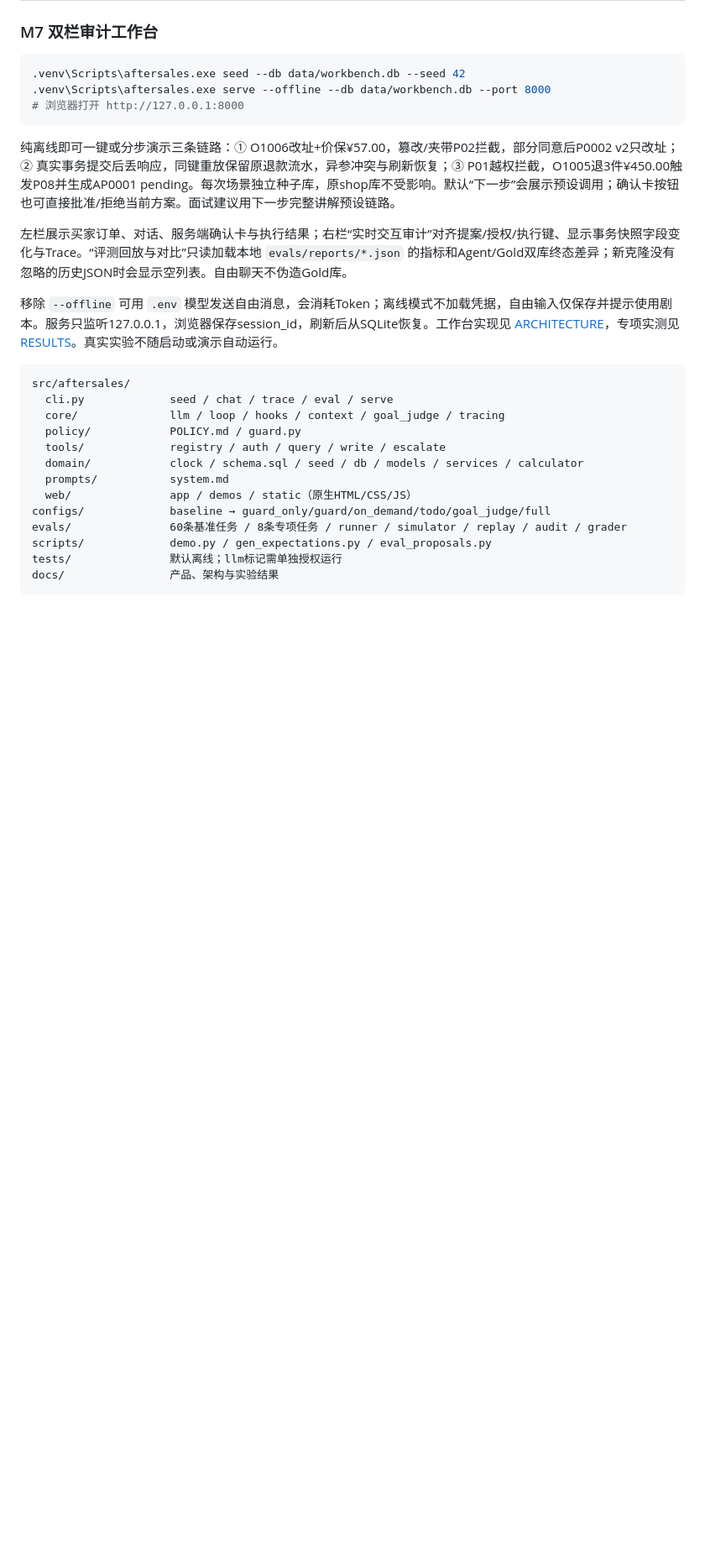
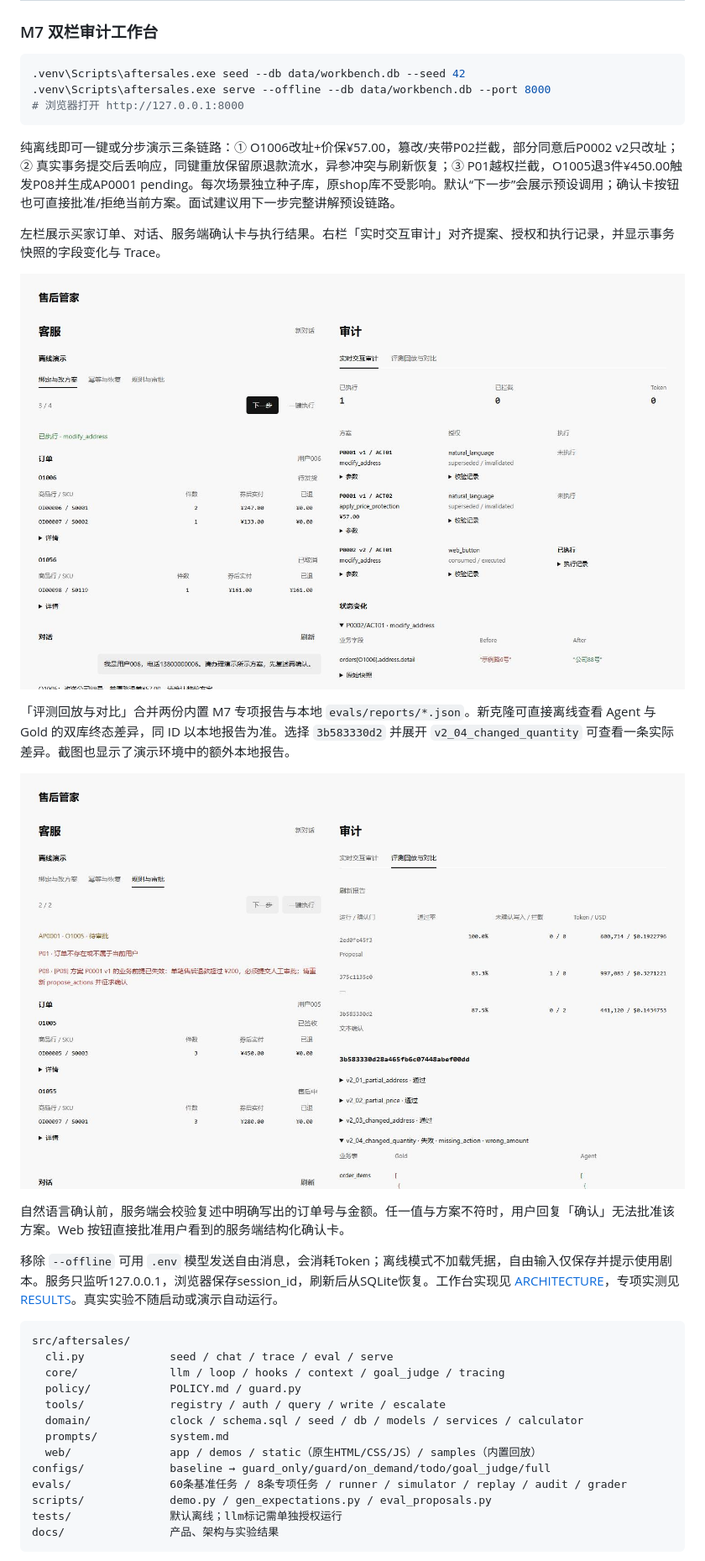
Before and after one commit to zh0uj21u5/aftersales-agent, a Markdown page: README.md, the part around one of its changes. Shown at 84% size. GitHub-like rendering; pictures changed too: docs/assets/workbench-eval-replay.jpg (added), docs/assets/workbench-live-audit.jpg (added); blank space fills up the shorter version.

Commit message:
chore(release): publish v2.0.1 offline replays and confirmation checks

```diff
--- a/README.md
+++ b/README.md
@@ -123,7 +123,15 @@ $chatTrace = Get-ChildItem "$runRoot/chat-traces/*.jsonl" | Select-Object -First
 
 纯离线即可一键或分步演示三条链路：① O1006改址+价保¥57.00，篡改/夹带P02拦截，部分同意后P0002 v2只改址；② 真实事务提交后丢响应，同键重放保留原退款流水，异参冲突与刷新恢复；③ P01越权拦截，O1005退3件¥450.00触发P08并生成AP0001 pending。每次场景独立种子库，原shop库不受影响。默认“下一步”会展示预设调用；确认卡按钮也可直接批准/拒绝当前方案。面试建议用下一步完整讲解预设链路。
 
-左栏展示买家订单、对话、服务端确认卡与执行结果；右栏“实时交互审计”对齐提案/授权/执行键、显示事务快照字段变化与Trace。“评测回放与对比”只读加载本地 `evals/reports/*.json` 的指标和Agent/Gold双库终态差异；新克隆没有忽略的历史JSON时会显示空列表。自由聊天不伪造Gold库。
+左栏展示买家订单、对话、服务端确认卡与执行结果。右栏「实时交互审计」对齐提案、授权和执行记录，并显示事务快照的字段变化与 Trace。
+
+![实时交互审计工作台，左侧为订单与对话，右侧为三方核验和 Before/After 字段差异](docs/assets/workbench-live-audit.jpg)
+
+「评测回放与对比」合并两份内置 M7 专项报告与本地 `evals/reports/*.json`。新克隆可直接离线查看 Agent 与 Gold 的双库终态差异，同 ID 以本地报告为准。选择 `3b583330d2` 并展开 `v2_04_changed_quantity` 可查看一条实际差异。截图也显示了演示环境中的额外本地报告。
+
+![评测回放工作台，右侧显示报告列表及 Gold 与 Agent 的双库终态差异](docs/assets/workbench-eval-replay.jpg)
+
+自然语言确认前，服务端会校验复述中明确写出的订单号与金额。任一值与方案不符时，用户回复「确认」无法批准该方案。Web 按钮直接批准用户看到的服务端结构化确认卡。
 
 移除 `--offline` 可用 `.env` 模型发送自由消息，会消耗Token；离线模式不加载凭据，自由输入仅保存并提示使用剧本。服务只监听127.0.0.1，浏览器保存session_id，刷新后从SQLite恢复。工作台实现见 [ARCHITECTURE](docs/ARCHITECTURE.md)，专项实测见 [RESULTS](docs/RESULTS.md)。真实实验不随启动或演示自动运行。
 
@@ -135,7 +143,7 @@ src/aftersales/
   tools/             registry / auth / query / write / escalate
   domain/            clock / schema.sql / seed / db / models / services / calculator
   prompts/           system.md
-  web/               app / demos / static（原生HTML/CSS/JS）
+  web/               app / demos / static（原生HTML/CSS/JS）/ samples（内置回放）
 configs/             baseline → guard_only/guard/on_demand/todo/goal_judge/full
 evals/               60条基准任务 / 8条专项任务 / runner / simulator / replay / audit / grader
 scripts/             demo.py / gen_expectations.py / eval_proposals.py
```
Also changed, not shown: other parts of README.md (+2 -2 lines), 10 other files.
